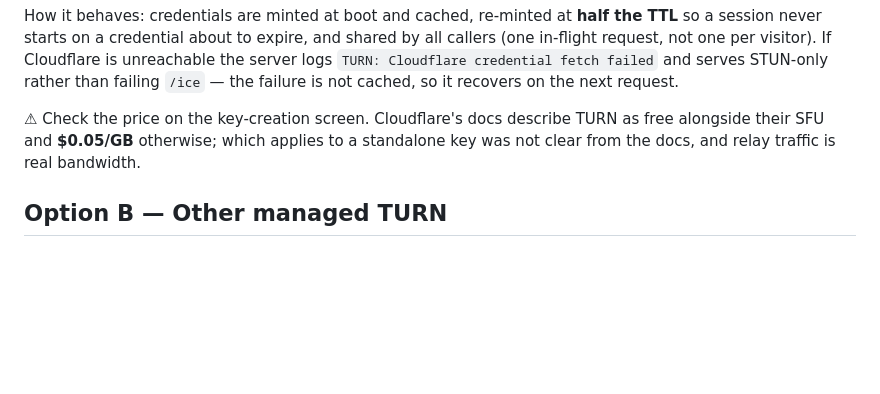
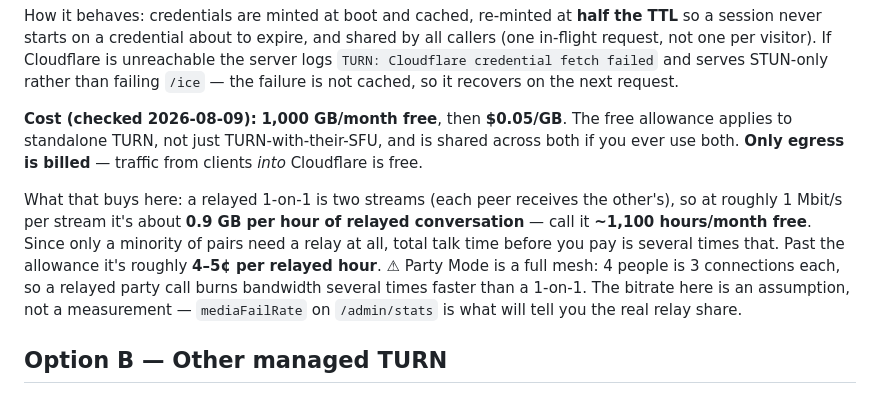
Before and after one commit to caidentflamer-commits/random-video-chat, a Markdown page: TURN.md, the part around the change. GitHub-like rendering; blank space fills up the shorter version.

Commit message:
Docs: TURN pricing confirmed, not left as an open question
The Cloudflare integration shipped with a warning that the standalone price was unclear from their docs -- free with their SFU, 0.05/GB otherwise. Left as-is that reads as 'might cost money, nobody checked', which is the kind of note that quietly stops something useful from being switched on.

Checked: 1,000 GB/month free then 0.05/GB, EGRESS ONLY, and the free allowance does apply to standalone TURN (shared with the SFU if both are ever used). Sources: developers.cloudflare.com/realtime/pricing and /realtime/turn/faq.

Worked through to something decision-shaped: a relayed 1-on-1 is two streams, so ~0.9 GB per hour of relayed conversation, ~1,100 relayed hours/month inside the free tier, ~4-5 cents per relayed hour past it. Flagged that Party Mode is a full mesh and burns it several times faster, and that the bitrate is an assumption -- mediaFailRate is what will supply the real relay share.

Co-Authored-By: Claude Opus 5 <noreply@anthropic.com>

```diff
--- a/TURN.md
+++ b/TURN.md
@@ -47,9 +47,20 @@ unreachable the server logs `TURN: Cloudflare credential fetch failed` and
 serves STUN-only rather than failing `/ice` — the failure is not cached, so it
 recovers on the next request.
 
-⚠ Check the price on the key-creation screen. Cloudflare's docs describe TURN as
-free alongside their SFU and **$0.05/GB** otherwise; which applies to a
-standalone key was not clear from the docs, and relay traffic is real bandwidth.
+**Cost (checked 2026-08-09):** **1,000 GB/month free**, then **$0.05/GB**. The
+free allowance applies to standalone TURN, not just TURN-with-their-SFU, and is
+shared across both if you ever use both. **Only egress is billed** — traffic
+from clients *into* Cloudflare is free.
+
+What that buys here: a relayed 1-on-1 is two streams (each peer receives the
+other's), so at roughly 1 Mbit/s per stream it's about **0.9 GB per hour of
+relayed conversation** — call it **~1,100 hours/month free**. Since only a
+minority of pairs need a relay at all, total talk time before you pay is several
+times that. Past the allowance it's roughly **4–5¢ per relayed hour**.
+⚠ Party Mode is a full mesh: 4 people is 3 connections each, so a relayed party
+call burns bandwidth several times faster than a 1-on-1.
+The bitrate here is an assumption, not a measurement — `mediaFailRate` on
+`/admin/stats` is what will tell you the real relay share.
 
 ## Option B — Other managed TURN
 
```
Also changed, not shown: HANDOFF.md (+5 -3 lines).
